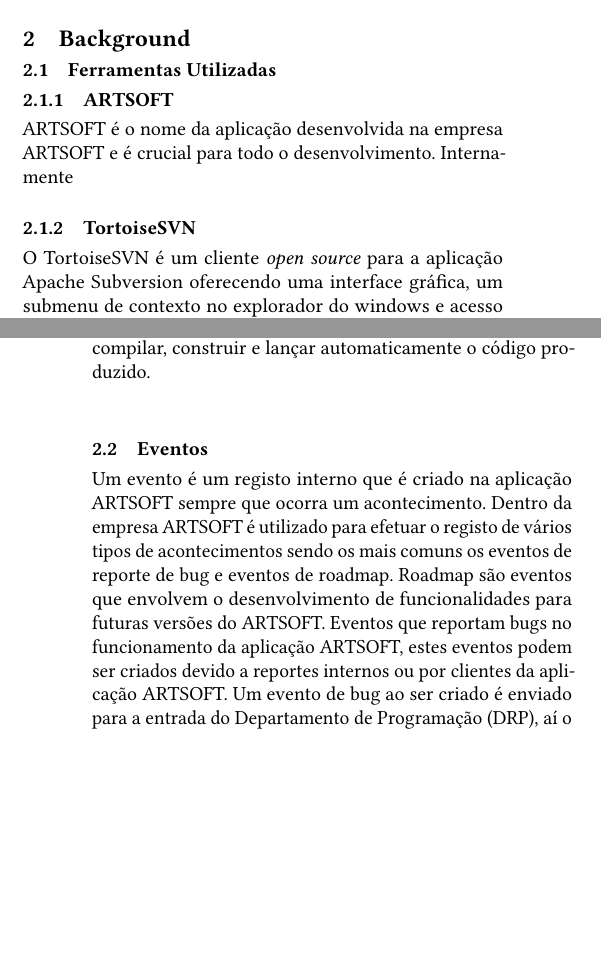
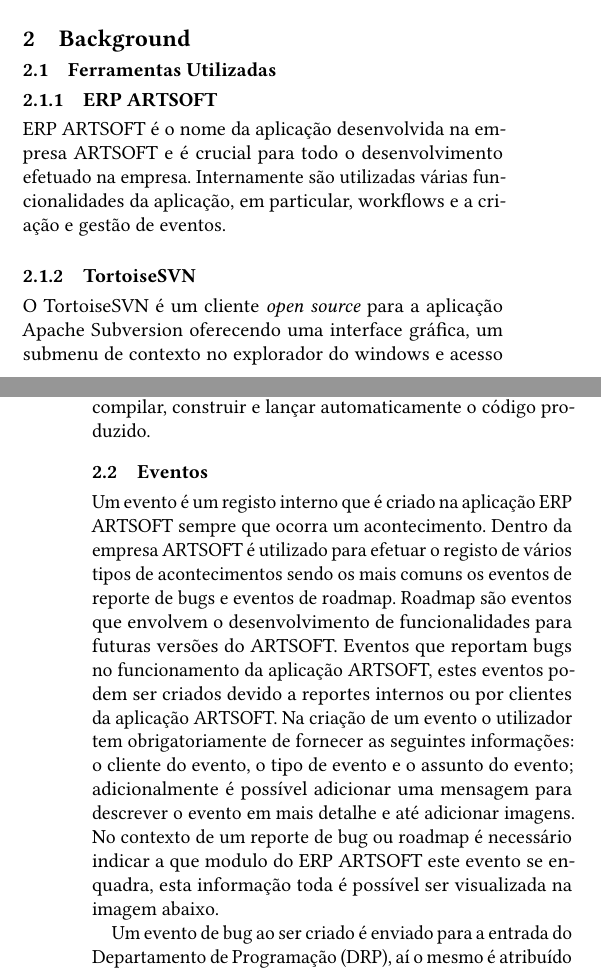
Before and after one commit to pedrocarrega/tese_mestrado_21-22, a LaTeX paper (relatorio_preliminar/main.tex): two parts of the columns of pages 1 and 2 of 3, joined at a grey line, cut so that both start at the same text, the shorter picture padded with empty space. Compiled offline with pdfLaTeX.

Commit message:
mais escrito do background

```diff
--- a/relatorio_preliminar/main.tex
+++ b/relatorio_preliminar/main.tex
@@ -71,9 +71,9 @@
 
 \subsection{Ferramentas Utilizadas}
 
-\subsubsection{ARTSOFT}
+\subsubsection{ERP ARTSOFT}
 
-ARTSOFT é o nome da aplicação desenvolvida na empresa ARTSOFT e é crucial para todo o desenvolvimento. Internamente
+ERP ARTSOFT é o nome da aplicação desenvolvida na empresa ARTSOFT e é crucial para todo o desenvolvimento efetuado na empresa. Internamente são utilizadas várias funcionalidades da aplicação, em particular, workflows e a criação e gestão de eventos.
 
 \subsubsection{TortoiseSVN}
 
@@ -87,4 +87,4 @@
 
 \subsection{Eventos}
 
-Um evento é um registo interno que é criado na aplicação ARTSOFT sempre que ocorra um acontecimento. Dentro da empresa ARTSOFT é utilizado para efetuar o registo de vários tipos de acontecimentos sendo os mais comuns os eventos de reporte de bug e eventos de roadmap. Roadmap são eventos que envolvem o desenvolvimento de funcionalidades para futuras versões do ARTSOFT. Eventos que reportam bugs no funcionamento da aplicação ARTSOFT, estes eventos podem ser criados devido a reportes internos ou por clientes da aplicação ARTSOFT. Um evento de bug ao ser criado é enviado para a entrada do Departamento de Programação (DRP), aí o mesmo é atribuído a um membro da equipa. O programador responsável pelo evento ao concluir o seu trabalho transfere o evento para a Unidade de Qualidade de Software (UQS). A equipa de testes vai testar o evento, confirmando se o mesmo se encontra resolvido. Caso o evento se encontre resolvido é assinalado como tal e é passado para a saída do DPR, senão o evento é passado de volta para o programador responsável pelo evento.
+Um evento é um registo interno que é criado na aplicação ERP ARTSOFT sempre que ocorra um acontecimento. Dentro da empresa ARTSOFT é utilizado para efetuar o registo de vários tipos de acontecimentos sendo os mais comuns os eventos de reporte de bugs e eventos de roadmap. Roadmap são eventos que envolvem o desenvolvimento de funcionalidades para futuras versões do ARTSOFT. Eventos que reportam bugs no funcionamento da aplicação ARTSOFT, estes eventos podem ser criados devido a reportes internos ou por clientes da aplicação ARTSOFT. Na criação de um evento o utilizador tem obrigatoriamente de fornecer as seguintes informações: o cliente do evento, o tipo de evento e o assunto do evento; adicionalmente é possível adicionar uma mensagem para descrever o evento em mais detalhe e até adicionar imagens. No contexto de um reporte de bug ou roadmap é necessário indicar a que modulo do ERP ARTSOFT este evento se enquadra, esta informação toda é possível ser visualizada na imagem abaixo.
@@ -90,0 +95,6 @@
+	\label{fig1}
+\end{figure}
+
+Um evento de bug ao ser criado é enviado para a entrada do Departamento de Programação (DRP), aí o mesmo é atribuído a um membro da equipa. O programador responsável pelo evento ao concluir o seu trabalho transfere o evento para a Unidade de Qualidade de Software (UQS). A equipa de testes vai testar o evento, confirmando se o mesmo se encontra resolvido. Caso o evento se encontre resolvido é assinalado como tal e é passado para a saída do DPR, senão o evento é passado de volta para o programador responsável pelo evento.
+
+\subsection{Formação}
```
Also changed, not shown: relatorio_preliminar/main.tex (14 more changed lines).
